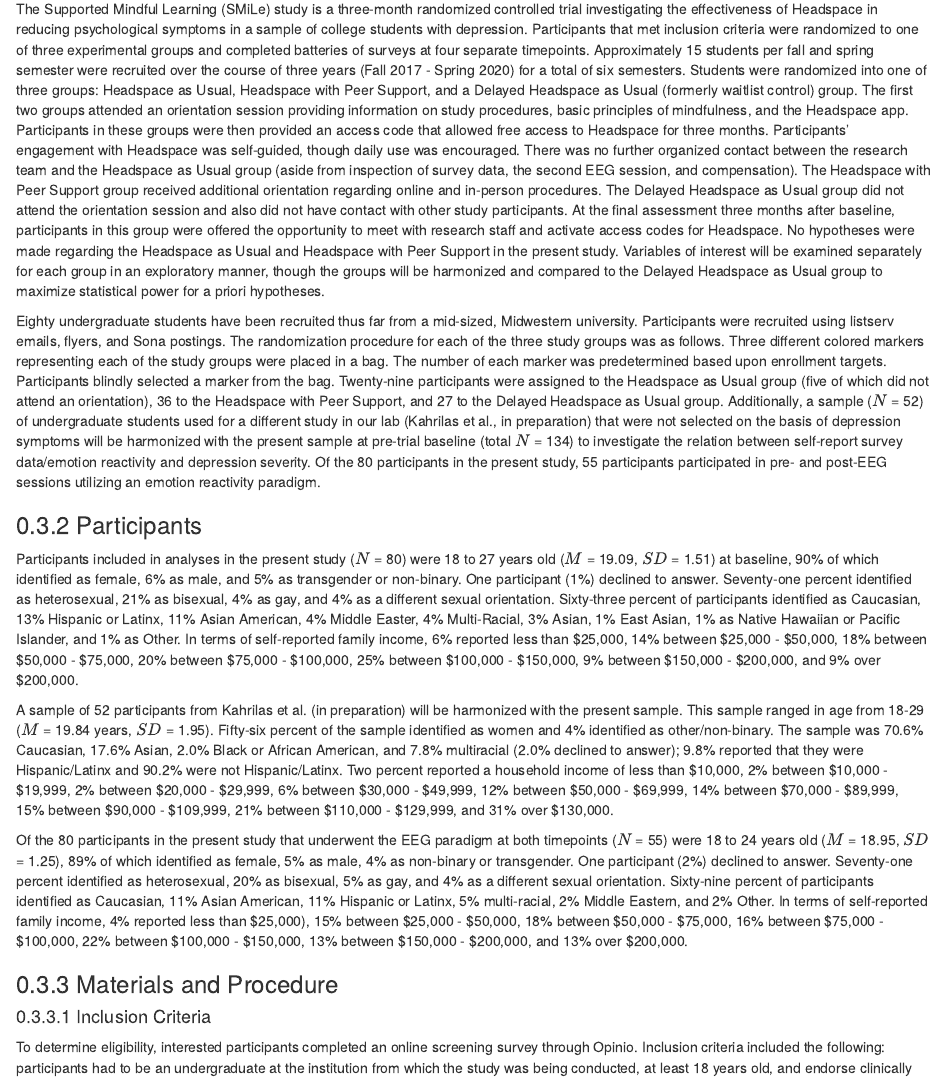
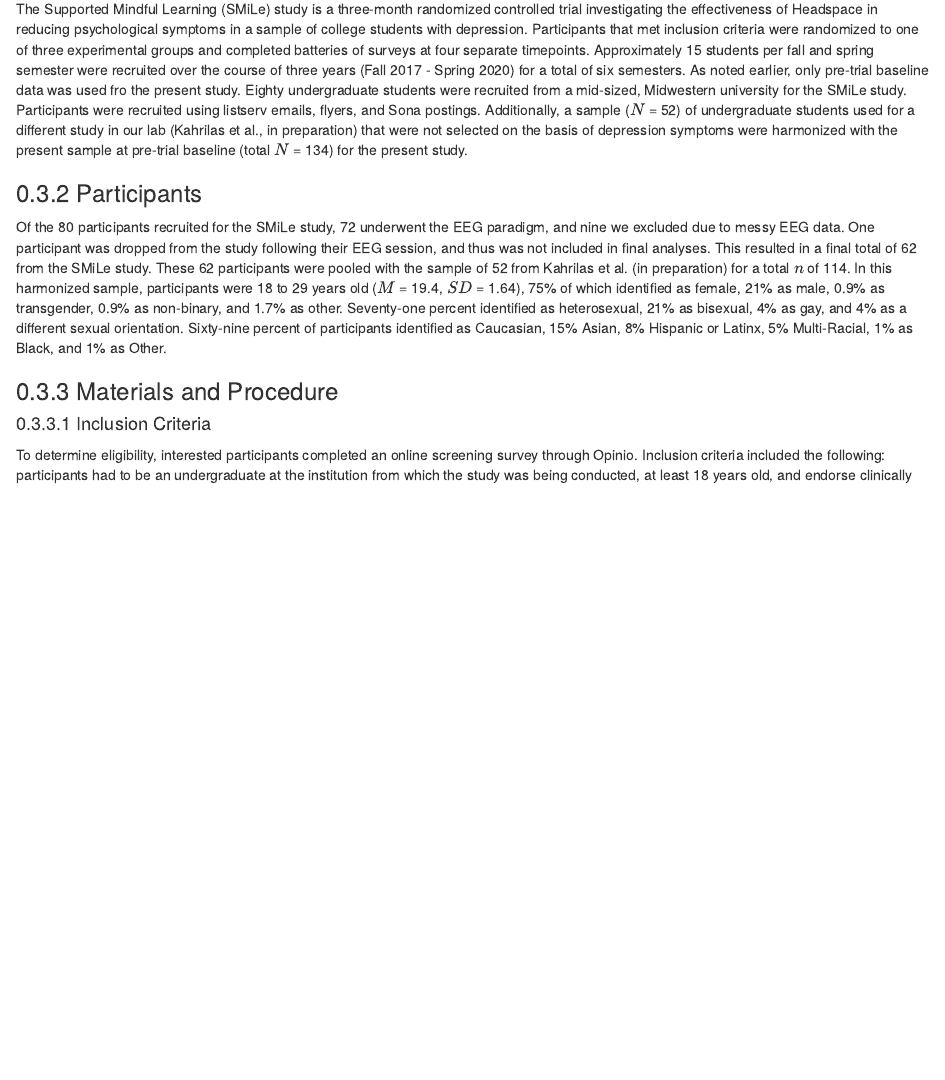
Before and after one commit to ikahrilas/Kahrilas_Dissertation, an R Markdown document (04-chapter4.Rmd): the page in a window 1100 px wide, from 4550 px down. Rendered offline with R 4.5, knitr and Pandoc, with nearby package versions; drawn as R Markdown's standard HTML page in place of the format the file asks for.

Commit message:
Streamline the participants section in the Method.

```diff
--- a/04-chapter4.Rmd
+++ b/04-chapter4.Rmd
@@ -178,45 +178,19 @@
 The Supported Mindful Learning (SMiLe) study is a three-month randomized controlled trial investigating the effectiveness of Headspace in reducing psychological symptoms in a sample of college students with depression.
 Participants that met inclusion criteria were randomized to one of three experimental groups and completed batteries of surveys at four separate timepoints.
 Approximately 15 students per fall and spring semester were recruited over the course of three years (Fall 2017 - Spring 2020) for a total of six semesters.
-Students were randomized into one of three groups: Headspace as Usual, Headspace with Peer Support, and a Delayed Headspace as Usual (formerly waitlist control) group.
-The first two groups attended an orientation session providing information on study procedures, basic principles of mindfulness, and the Headspace app.
-Participants in these groups were then provided an access code that allowed free access to Headspace for three months.
-Participants’ engagement with Headspace was self-guided, though daily use was encouraged.
-There was no further organized contact between the research team and the Headspace as Usual group (aside from inspection of survey data, the second EEG session, and compensation).
-The Headspace with Peer Support group received additional orientation regarding online and in-person procedures.
-The Delayed Headspace as Usual group did not attend the orientation session and also did not have contact with other study participants.
-At the final assessment three months after baseline, participants in this group were offered the opportunity to meet with research staff and activate access codes for Headspace.
-No hypotheses were made regarding the Headspace as Usual and Headspace with Peer Support in the present study.
-Variables of interest will be examined separately for each group in an exploratory manner, though the groups will be harmonized and compared to the Delayed Headspace as Usual group to maximize statistical power for a priori hypotheses.
-
-Eighty undergraduate students have been recruited thus far from a mid-sized, Midwestern university.
+As noted earlier, only pre-trial baseline data was used fro the present study.
+Eighty undergraduate students were recruited from a mid-sized, Midwestern university for the SMiLe study.
 Participants were recruited using listserv emails, flyers, and Sona postings.
-The randomization procedure for each of the three study groups was as follows.
-Three different colored markers representing each of the study groups were placed in a bag.
-The number of each marker was predetermined based upon enrollment targets.
-Participants blindly selected a marker from the bag.
-Twenty-nine participants were assigned to the Headspace as Usual group (five of which did not attend an orientation), 36 to the Headspace with Peer Support, and 27 to the Delayed Headspace as Usual group.
-Additionally, a sample ($N$ = 52) of undergraduate students used for a different study in our lab (Kahrilas et al., in preparation) that were not selected on the basis of depression symptoms will be harmonized with the present sample at pre-trial baseline (total $N$ = 134) to investigate the relation between self-report survey data/emotion reactivity and depression severity.
-Of the 80 participants in the present study, 55 participants participated in pre- and post-EEG sessions utilizing an emotion reactivity paradigm.
+Additionally, a sample ($N$ = 52) of undergraduate students used for a different study in our lab (Kahrilas et al., in preparation) that were not selected on the basis of depression symptoms were harmonized with the present sample at pre-trial baseline (total $N$ = 134) for the present study.
 
 ### Participants
-
-Participants included in analyses in the present study ($N$ = 80) were 18 to 27 years old ($M$ = 19.09, $SD$ = 1.51) at baseline, 90% of which identified as female, 6% as male, and 5% as transgender or non-binary.
-One participant (1%) declined to answer.
+Of the 80 participants recruited for the SMiLe study, 72 underwent the EEG paradigm, and nine we excluded due to messy EEG data.
+One participant was dropped from the study following their EEG session, and thus was not included in final analyses.
+This resulted in a final total of 62 from the SMiLe study.
+These 62 participants were pooled with the sample of 52 from Kahrilas et al. (in preparation) for a total $n$ of 114.
+In this harmonized sample, participants were 18 to 29 years old ($M$ = 19.4, $SD$ = 1.64), 75% of which identified as female, 21% as male, 0.9% as transgender, 0.9% as non-binary, and 1.7% as other.
 Seventy-one percent identified as heterosexual, 21% as bisexual, 4% as gay, and 4% as a different sexual orientation.
-Sixty-three percent of participants identified as Caucasian, 13% Hispanic or Latinx, 11% Asian American, 4% Middle Easter, 4% Multi-Racial, 3% Asian, 1% East Asian, 1% as Native Hawaiian or Pacific Islander, and 1% as Other.
-In terms of self-reported family income, 6% reported less than \$25,000, 14% between \$25,000 - \$50,000, 18% between \$50,000 - \$75,000, 20% between \$75,000 - \$100,000, 25% between \$100,000 - \$150,000, 9% between \$150,000 - \$200,000, and 9% over \$200,000.
-
-A sample of 52 participants from Kahrilas et al. (in preparation) will be harmonized with the present sample.
-This sample ranged in age from 18-29 ($M$ = 19.84 years, $SD$ = 1.95).
-Fifty-six percent of the sample identified as women and 4% identified as other/non-binary.
-The sample was 70.6% Caucasian, 17.6% Asian, 2.0% Black or African American, and 7.8% multiracial (2.0% declined to answer); 9.8% reported that they were Hispanic/Latinx and 90.2% were not Hispanic/Latinx.
-Two percent reported a household income of less than \$10,000, 2% between \$10,000 - \$19,999, 2% between \$20,000 - \$29,999, 6% between \$30,000 - \$49,999, 12% between \$50,000 - \$69,999, 14% between \$70,000 - \$89,999, 15% between \$90,000 - \$109,999, 21% between \$110,000 - \$129,999, and 31% over \$130,000.
-
-Of the 80 participants in the present study that underwent the EEG paradigm at both timepoints ($N$ = 55) were 18 to 24 years old ($M$ = 18.95, $SD$  = 1.25), 89% of which identified as female, 5% as male, 4% as non-binary or transgender. One participant (2%) declined to answer.
-Seventy-one percent identified as heterosexual, 20% as bisexual, 5% as gay, and 4% as a different sexual orientation.
-Sixty-nine percent of participants identified as Caucasian, 11% Asian American, 11% Hispanic or Latinx, 5% multi-racial, 2% Middle Eastern, and 2% Other.
-In terms of self-reported family income, 4% reported less than \$25,000), 15% between \$25,000 - \$50,000, 18% between \$50,000 - \$75,000, 16% between \$75,000 - \$100,000, 22% between \$100,000 - \$150,000, 13% between \$150,000 - \$200,000, and 13% over \$200,000.
+Sixty-nine percent of participants identified as Caucasian, 15% Asian, 8% Hispanic or Latinx, 5% Multi-Racial, 1% as Black, and 1% as Other.
 
 ### Materials and Procedure
 #### Inclusion Criteria
```
